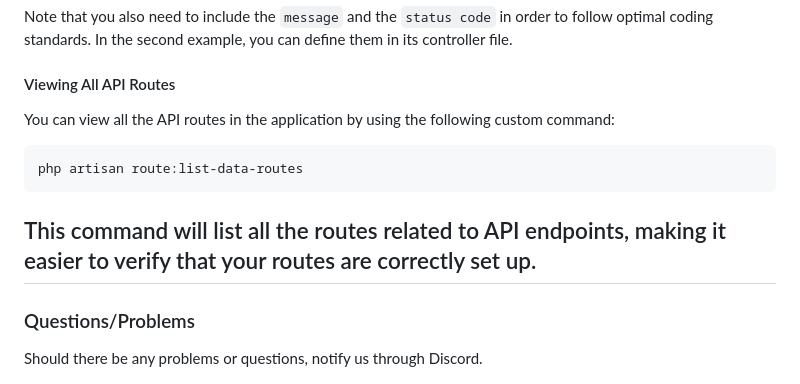
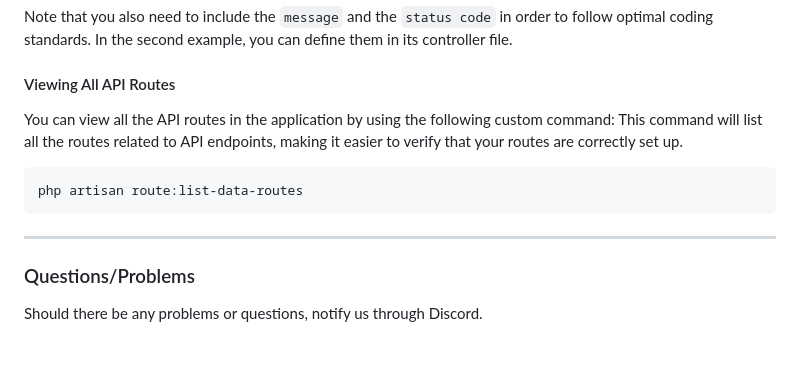
Before and after one commit to laminastudios/Dealux, a Markdown page: backend.md, the part around the change. Rendered like a GitHub page; blank space fills up the shorter version.

Commit message:
fix the font size

````diff
--- a/backend.md
+++ b/backend.md
@@ -92,10 +92,10 @@ Note that you also need to include the `message` and the `status code` in order
 
 #### Viewing All API Routes
 You can view all the API routes in the application by using the following custom command:
+This command will list all the routes related to API endpoints, making it easier to verify that your routes are correctly set up.
 ```terminal
 php artisan route:list-data-routes
 ```
-This command will list all the routes related to API endpoints, making it easier to verify that your routes are correctly set up.
 ---
 ### Questions/Problems
 
````
